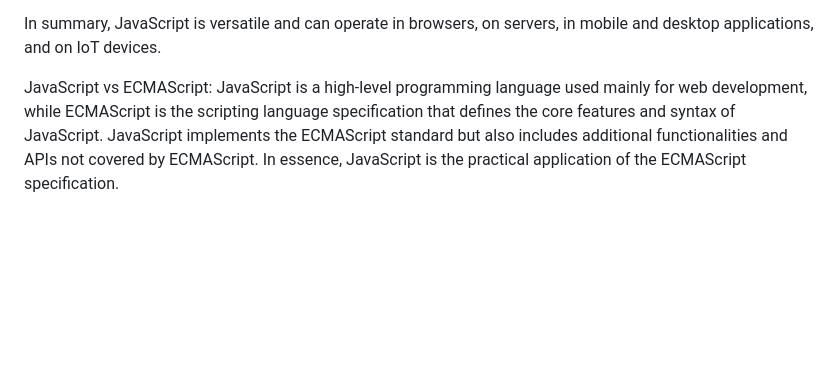
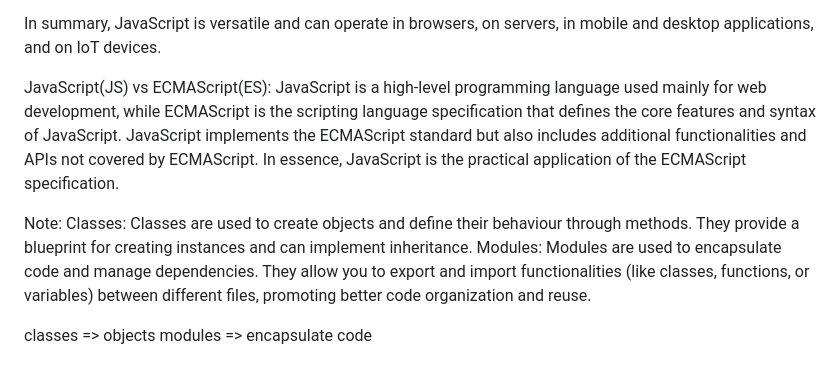
Before and after one commit to blessingtb3/js, a Markdown page: README.md, the part around the change. Drawn GitHub-style; blank space fills up the shorter version.

Commit message:
Update README.md
module and class notes in ES6

```diff
--- a/README.md
+++ b/README.md
@@ -57,5 +57,15 @@ In summary, JavaScript is versatile and can operate in browsers, on servers, in
 
 
 
-JavaScript vs ECMAScript:
+JavaScript(JS) vs ECMAScript(ES):
 JavaScript is a high-level programming language used mainly for web development, while ECMAScript is the scripting language specification that defines the core features and syntax of JavaScript. JavaScript implements the ECMAScript standard but also includes additional functionalities and APIs not covered by ECMAScript. In essence, JavaScript is the practical application of the ECMAScript specification.
+
+
+
+
+Note:
+Classes: Classes are used to create objects and define their behaviour through methods. They provide a blueprint for creating instances and can implement inheritance.
+Modules: Modules are used to encapsulate code and manage dependencies. They allow you to export and import functionalities (like classes, functions, or variables) between different files, promoting better code organization and reuse.
+
+classes => objects
+modules => encapsulate code
```
